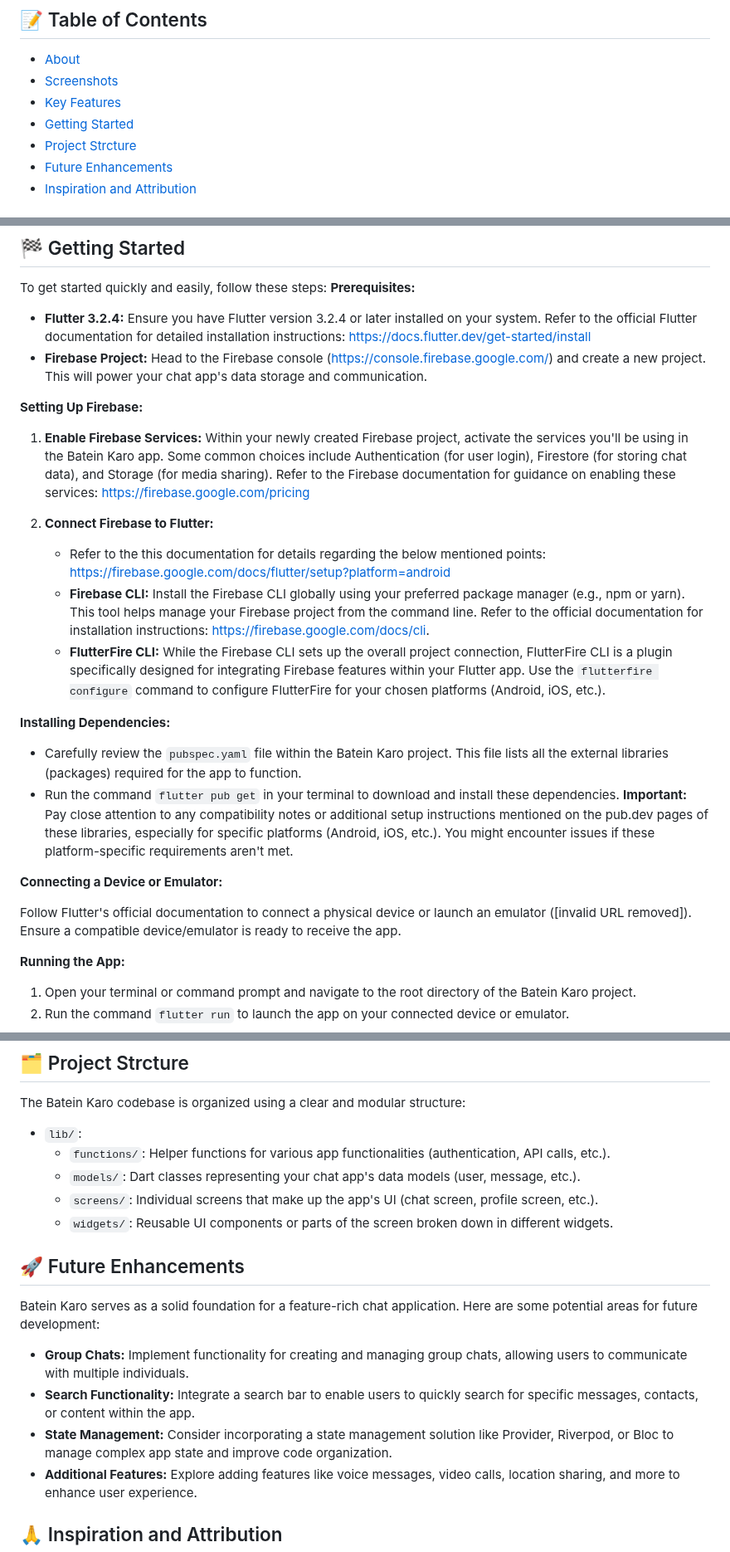
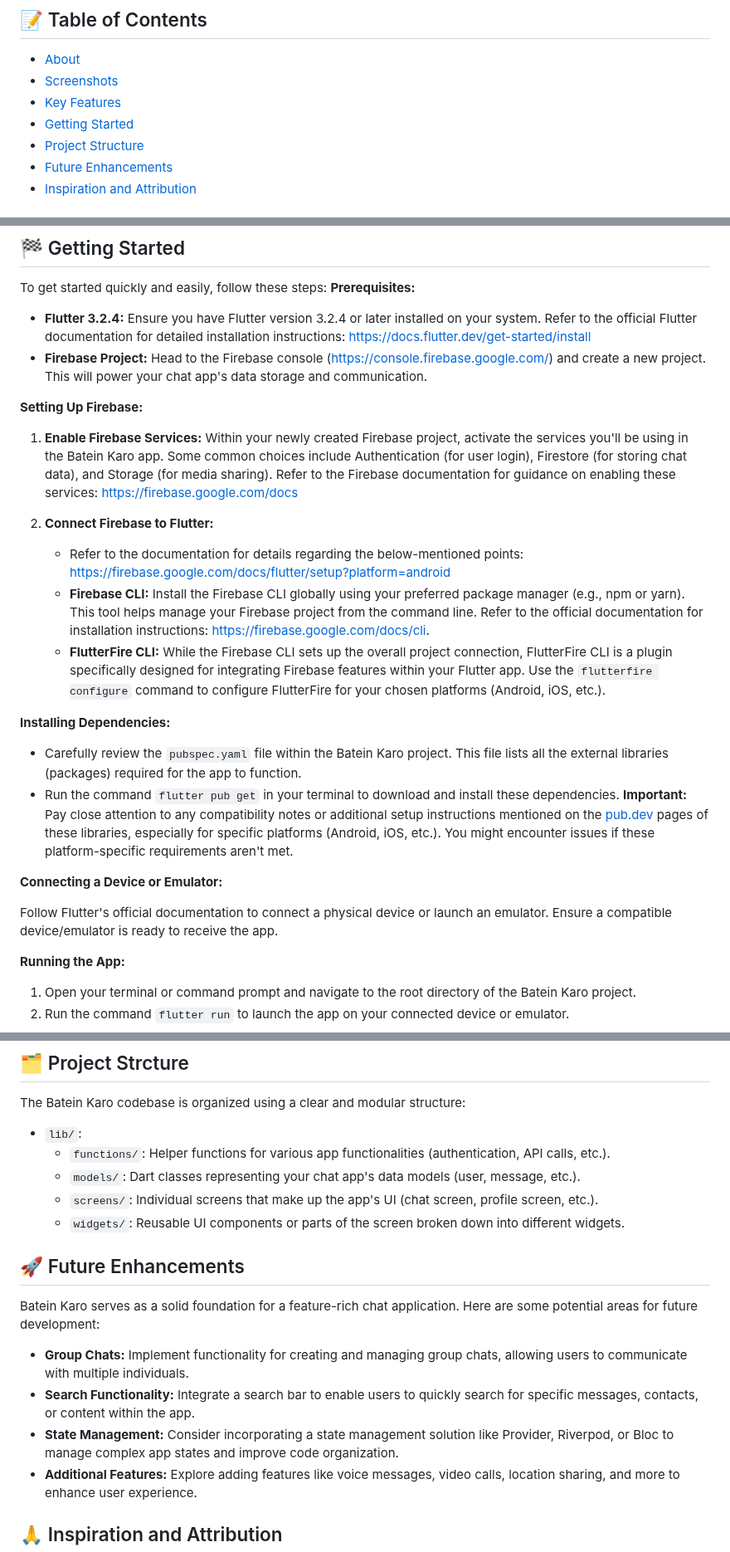
Before and after one commit to sanskarvijpuria/Batein-Karo, a Markdown page: README.md, 3 parts joined by grey strips. Shown at 83% size. GitHub-like rendering.

Commit message:
fixed small mistakes

```diff
--- a/README.md
+++ b/README.md
@@ -25,7 +25,7 @@
 - [Screenshots](#screenshots)
 - [Key Features](#features)
 - [Getting Started](#getting_started)
-- [Project Strcture](#projectstructure)
+- [Project Structure](#projectstructure)
 - [Future Enhancements](#enhancements)
 - [Inspiration and Attribution](#attribution)
 
@@ -77,21 +77,21 @@ To get started quickly and easily, follow these steps:
 
 **Setting Up Firebase:**
 
-1. **Enable Firebase Services:** Within your newly created Firebase project, activate the services you'll be using in the Batein Karo app. Some common choices include Authentication (for user login), Firestore (for storing chat data), and Storage (for media sharing). Refer to the Firebase documentation for guidance on enabling these services:  [https://firebase.google.com/pricing](https://firebase.google.com/pricing)
+1. **Enable Firebase Services:** Within your newly created Firebase project, activate the services you'll be using in the Batein Karo app. Some common choices include Authentication (for user login), Firestore (for storing chat data), and Storage (for media sharing). Refer to the Firebase documentation for guidance on enabling these services:  [https://firebase.google.com/docs](https://firebase.google.com/docs)
 
 2. **Connect Firebase to Flutter:**
-    - Refer to the this documentation for details regarding the below mentioned points:  [https://firebase.google.com/docs/flutter/setup?platform=android](https://firebase.flutter.dev/docs/overview)
+    - Refer to the documentation for details regarding the below-mentioned points:  [https://firebase.google.com/docs/flutter/setup?platform=android](https://firebase.google.com/docs/flutter/setup?platform=android)
     - **Firebase CLI:** Install the Firebase CLI globally using your preferred package manager (e.g., npm or yarn). This tool helps manage your Firebase project from the command line. Refer to the official documentation for installation instructions:  [https://firebase.google.com/docs/cli](https://firebase.google.com/docs/cli).
     - **FlutterFire CLI:** While the Firebase CLI sets up the overall project connection, FlutterFire CLI is a plugin specifically designed for integrating Firebase features within your Flutter app. Use the `flutterfire configure` command to configure FlutterFire for your chosen platforms (Android, iOS, etc.).
 
 **Installing Dependencies:**
 
 - Carefully review the `pubspec.yaml` file within the Batein Karo project. This file lists all the external libraries (packages) required for the app to function.
-- Run the command `flutter pub get` in your terminal to download and install these dependencies.  **Important:** Pay close attention to any compatibility notes or additional setup instructions mentioned on the pub.dev pages of these libraries, especially for specific platforms (Android, iOS, etc.). You might encounter issues if these platform-specific requirements aren't met.
+- Run the command `flutter pub get` in your terminal to download and install these dependencies.  **Important:** Pay close attention to any compatibility notes or additional setup instructions mentioned on the [pub.dev](https://pub.dev/) pages of these libraries, especially for specific platforms (Android, iOS, etc.). You might encounter issues if these platform-specific requirements aren't met.
 
 **Connecting a Device or Emulator:**
 
-Follow Flutter's official documentation to connect a physical device or launch an emulator ([invalid URL removed]). Ensure a compatible device/emulator is ready to receive the app.
+Follow Flutter's official documentation to connect a physical device or launch an emulator. Ensure a compatible device/emulator is ready to receive the app.
 
 **Running the App:**
 
@@ -110,7 +110,7 @@ The Batein Karo codebase is organized using a clear and modular structure:
   - `functions/`: Helper functions for various app functionalities (authentication, API calls, etc.).
   - `models/`: Dart classes representing your chat app's data models (user, message, etc.).
   - `screens/`: Individual screens that make up the app's UI (chat screen, profile screen, etc.).
-  - `widgets/`: Reusable UI components or parts of the screen broken down in different widgets.
+  - `widgets/`: Reusable UI components or parts of the screen broken down into different widgets.
 
 ## 🚀 Future Enhancements <a name = "enhancements"></a>
 
@@ -118,7 +118,7 @@ Batein Karo serves as a solid foundation for a feature-rich chat application. He
 
 - **Group Chats:** Implement functionality for creating and managing group chats, allowing users to communicate with multiple individuals.
 - **Search Functionality:** Integrate a search bar to enable users to quickly search for specific messages, contacts, or content within the app.
-- **State Management:** Consider incorporating a state management solution like Provider, Riverpod, or Bloc to manage complex app state and improve code organization.
+- **State Management:** Consider incorporating a state management solution like Provider, Riverpod, or Bloc to manage complex app states and improve code organization.
 - **Additional Features:** Explore adding features like voice messages, video calls, location sharing, and more to enhance user experience.
 
 ## 🙏 Inspiration and Attribution <a name = "attribution"></a>
```
Also changed, not shown: other parts of README.md (+2 -2 lines).
